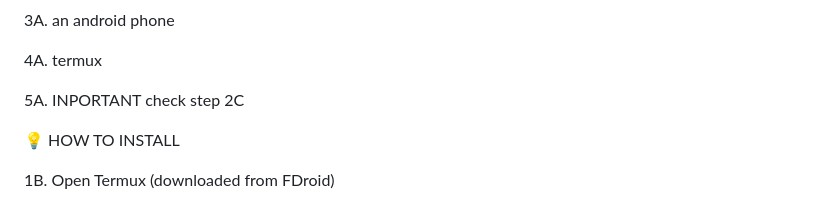
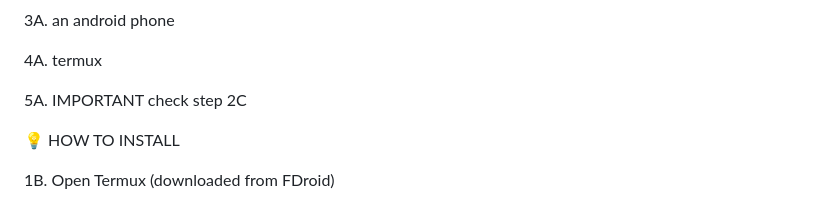
Before and after one commit to Flashbang-Time/project-phoenix, a Markdown page: README.md, the part around the change. Rendered like a GitHub page.

Commit message:
Grammar correction

```diff
--- a/README.md
+++ b/README.md
@@ -15,7 +15,7 @@ This project empowers you to boot, manage, and interact with a lightweight Windo
 
 4A. termux
 
-5A. INPORTANT check step 2C
+5A. IMPORTANT check step 2C
 
 💡 HOW TO INSTALL
 
```
